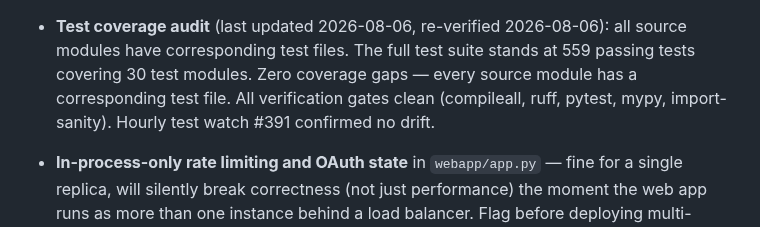
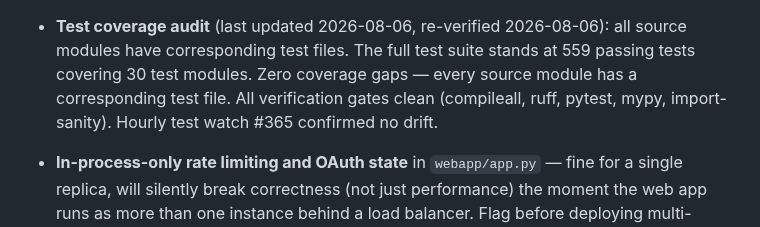
Before and after one commit to elgansayer/workout-agent, a Markdown page: AGENTS.md, the part around the change. GitHub-like rendering.

Commit message:
Revert "Hourly test watch #391: no drift detected (559 tests passing, zero coverage gaps)"
This reverts commit f627c3ef936255c6fb387dd9a060d55b8c9c8222.

```diff
--- a/AGENTS.md
+++ b/AGENTS.md
@@ -211,7 +211,7 @@ forward. Cosmetic/dashboard work is welcome but should not crowd out §2/§3/§4
   full test suite stands at 559 passing tests covering 30 test modules.
   Zero coverage gaps — every source module has a corresponding test
   file. All verification gates clean (compileall, ruff, pytest, mypy,
-  import-sanity). Hourly test watch #391 confirmed no drift.
+  import-sanity). Hourly test watch #365 confirmed no drift.
 
 - **In-process-only rate limiting and OAuth state** in `webapp/app.py` — fine
   for a single replica, will silently break correctness (not just
```
